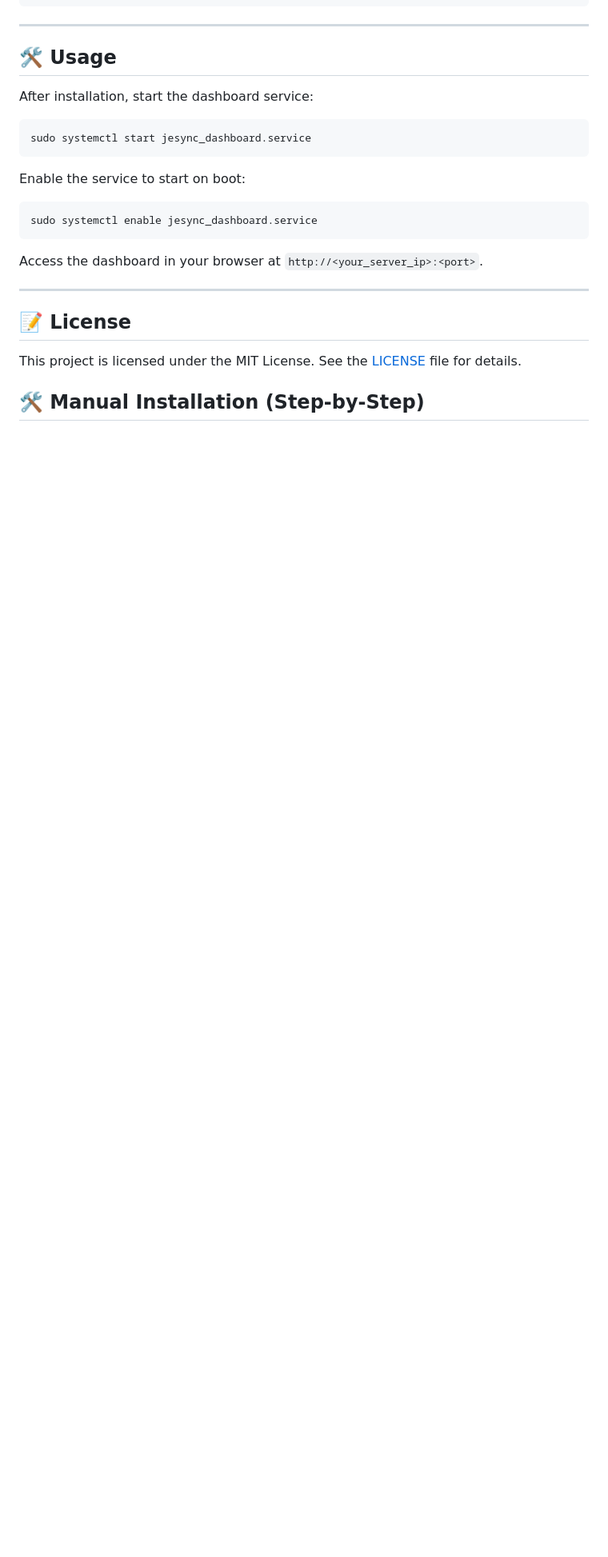
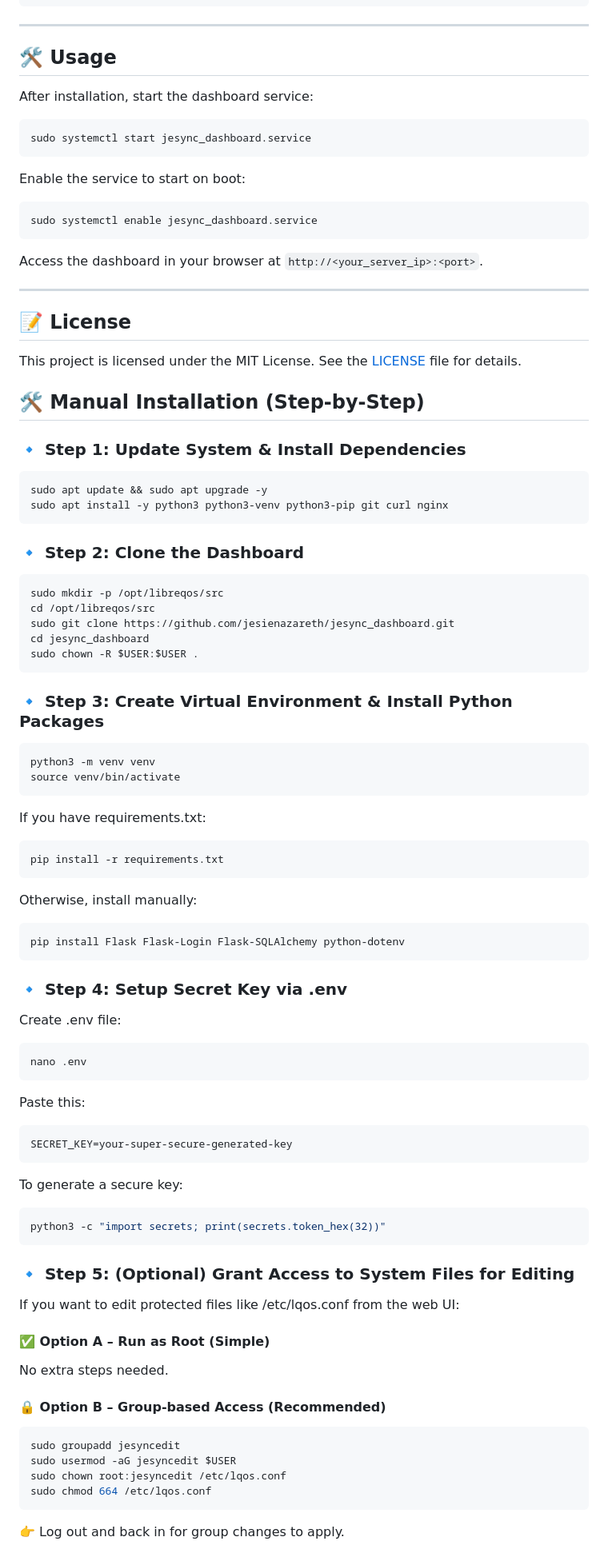
Before and after one commit to phminer101/jesync_dashboard_for_LibreQoS-Mikrotik_Integration, a Markdown page: README.md, the part around the change printed below. Shown: that part at 80% size. GitHub-like rendering; blank space fills up the shorter version.

````diff
--- a/README.md
+++ b/README.md
@@ -108,4 +108,80 @@ Access the dashboard in your browser at `http://<your_server_ip>:<port>`.
 
 This project is licensed under the MIT License. See the [LICENSE](LICENSE) file for details.
 
+
 ## 🛠 Manual Installation (Step-by-Step)
+
+### 🔹 Step 1: Update System & Install Dependencies
+
+```bash
+sudo apt update && sudo apt upgrade -y
+sudo apt install -y python3 python3-venv python3-pip git curl nginx
+```
+
+### 🔹 Step 2: Clone the Dashboard
+
+```bash
+sudo mkdir -p /opt/libreqos/src
+cd /opt/libreqos/src
+sudo git clone https://github.com/jesienazareth/jesync_dashboard.git
+cd jesync_dashboard
+sudo chown -R $USER:$USER .
+```
+
+### 🔹 Step 3: Create Virtual Environment & Install Python Packages
+
+```bash
+python3 -m venv venv
+source venv/bin/activate
+```
+
+If you have requirements.txt:
+
+```bash
+pip install -r requirements.txt
+```
+
+Otherwise, install manually:
+
+```bash
+pip install Flask Flask-Login Flask-SQLAlchemy python-dotenv
+```
+
+### 🔹 Step 4: Setup Secret Key via .env
+
+Create .env file:
+
+```bash
+nano .env
+```
+
+Paste this:
+
+```dotenv
+SECRET_KEY=your-super-secure-generated-key
+```
+
+To generate a secure key:
+
+```bash
+python3 -c "import secrets; print(secrets.token_hex(32))"
+```
+
+### 🔹 Step 5: (Optional) Grant Access to System Files for Editing
+
+If you want to edit protected files like /etc/lqos.conf from the web UI:
+
+#### ✅ Option A – Run as Root (Simple)
+No extra steps needed.
+
+#### 🔒 Option B – Group-based Access (Recommended)
+
+```bash
+sudo groupadd jesyncedit
+sudo usermod -aG jesyncedit $USER
+sudo chown root:jesyncedit /etc/lqos.conf
+sudo chmod 664 /etc/lqos.conf
+```
+
+👉 Log out and back in for group changes to apply.
+
````
Also changed, not shown: other parts of README.md (+39 -0 lines).
